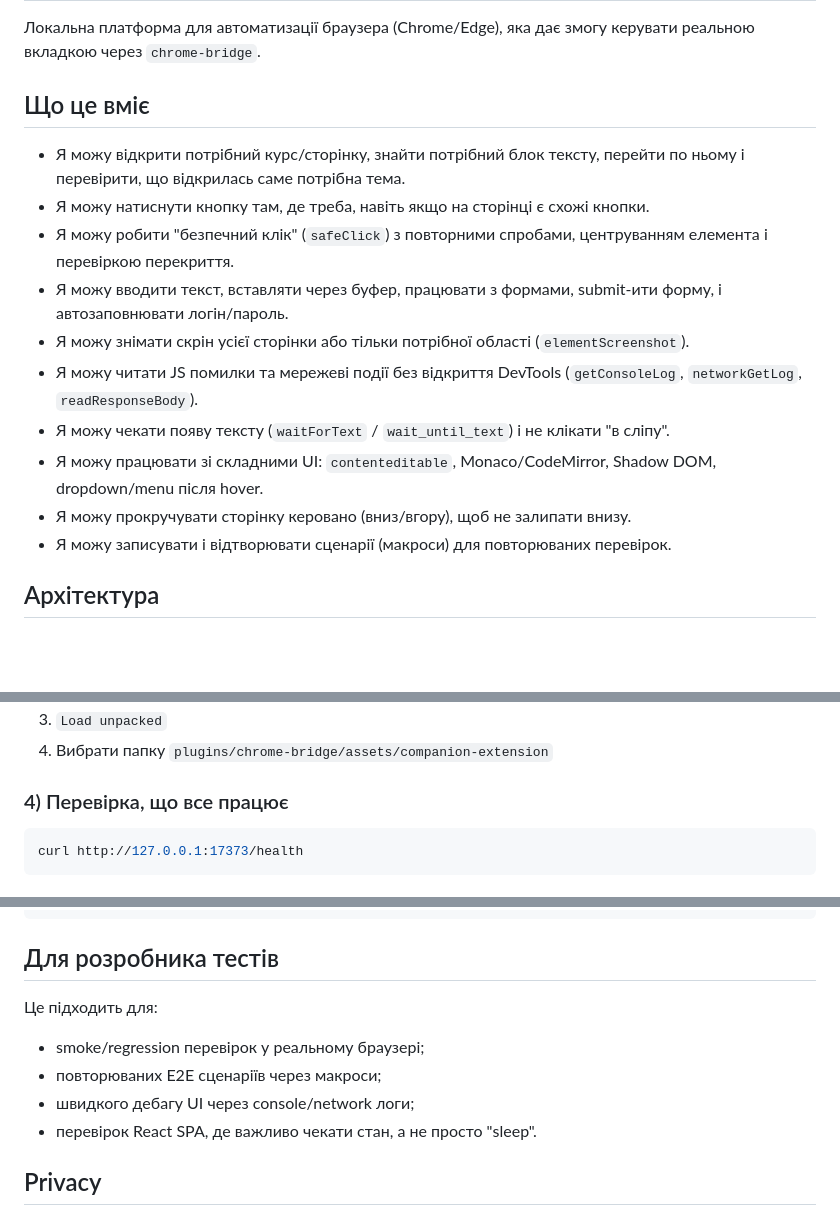
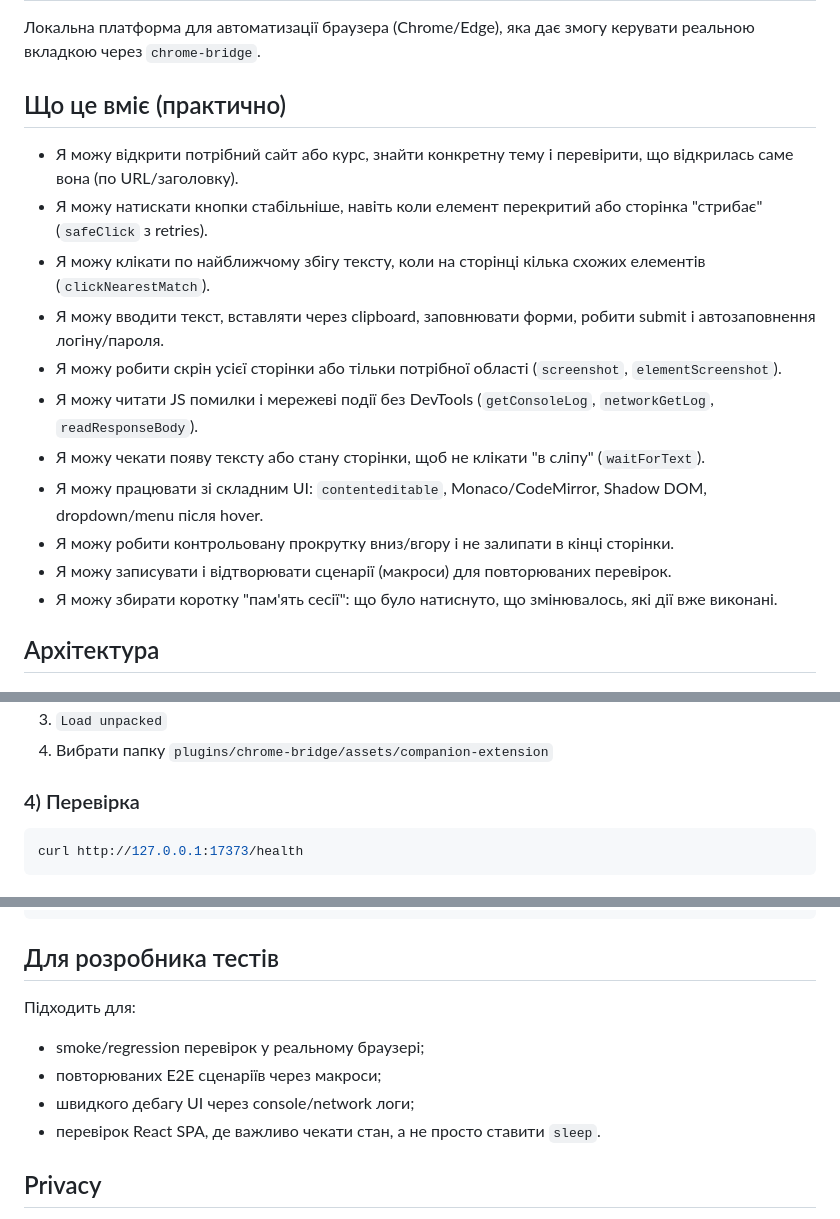
Before and after one commit to KAFTNTU/codex-chrome-platform, a Markdown page: README.md, 3 parts joined by grey strips. Drawn GitHub-style; blank space fills up the shorter version.

Commit message:
Polish README capabilities wording

````diff
--- a/README.md
+++ b/README.md
@@ -2,19 +2,19 @@
 
 Локальна платформа для автоматизації браузера (Chrome/Edge), яка дає змогу керувати реальною вкладкою через `chrome-bridge`.
 
-## Що це вміє
+## Що це вміє (практично)
 
-
-- Я можу відкрити потрібний курс/сторінку, знайти потрібний блок тексту, перейти по ньому і перевірити, що відкрилась саме потрібна тема.
-- Я можу натиснути кнопку там, де треба, навіть якщо на сторінці є схожі кнопки.
-- Я можу робити "безпечний клік" (`safeClick`) з повторними спробами, центруванням елемента і перевіркою перекриття.
-- Я можу вводити текст, вставляти через буфер, працювати з формами, submit-ити форму, і автозаповнювати логін/пароль.
-- Я можу знімати скрін усієї сторінки або тільки потрібної області (`elementScreenshot`).
-- Я можу читати JS помилки та мережеві події без відкриття DevTools (`getConsoleLog`, `networkGetLog`, `readResponseBody`).
-- Я можу чекати появу тексту (`waitForText` / `wait_until_text`) і не клікати "в сліпу".
-- Я можу працювати зі складними UI: `contenteditable`, Monaco/CodeMirror, Shadow DOM, dropdown/menu після hover.
-- Я можу прокручувати сторінку керовано (вниз/вгору), щоб не залипати внизу.
+- Я можу відкрити потрібний сайт або курс, знайти конкретну тему і перевірити, що відкрилась саме вона (по URL/заголовку).
+- Я можу натискати кнопки стабільніше, навіть коли елемент перекритий або сторінка "стрибає" (`safeClick` з retries).
+- Я можу клікати по найближчому збігу тексту, коли на сторінці кілька схожих елементів (`clickNearestMatch`).
+- Я можу вводити текст, вставляти через clipboard, заповнювати форми, робити submit і автозаповнення логіну/пароля.
+- Я можу робити скрін усієї сторінки або тільки потрібної області (`screenshot`, `elementScreenshot`).
+- Я можу читати JS помилки і мережеві події без DevTools (`getConsoleLog`, `networkGetLog`, `readResponseBody`).
+- Я можу чекати появу тексту або стану сторінки, щоб не клікати "в сліпу" (`waitForText`).
+- Я можу працювати зі складним UI: `contenteditable`, Monaco/CodeMirror, Shadow DOM, dropdown/menu після hover.
+- Я можу робити контрольовану прокрутку вниз/вгору і не залипати в кінці сторінки.
 - Я можу записувати і відтворювати сценарії (макроси) для повторюваних перевірок.
+- Я можу збирати коротку "пам'ять сесії": що було натиснуто, що змінювалось, які дії вже виконані.
 
 ## Архітектура
 
@@ -56,7 +56,7 @@ npm run start-bridge
 3. `Load unpacked`
 4. Вибрати папку `plugins/chrome-bridge/assets/companion-extension`
 
-### 4) Перевірка, що все працює
+### 4) Перевірка
 
 ```powershell
 curl http://127.0.0.1:17373/health
@@ -87,12 +87,12 @@ curl -X POST http://127.0.0.1:17373/api/action \
 
 ## Для розробника тестів
 
-Це підходить для:
+Підходить для:
 
 - smoke/regression перевірок у реальному браузері;
 - повторюваних E2E сценаріїв через макроси;
 - швидкого дебагу UI через console/network логи;
-- перевірок React SPA, де важливо чекати стан, а не просто "sleep".
+- перевірок React SPA, де важливо чекати стан, а не просто ставити `sleep`.
 
 ## Privacy
 
````
Also changed, not shown: other parts of README.md (+1 -1 lines).
